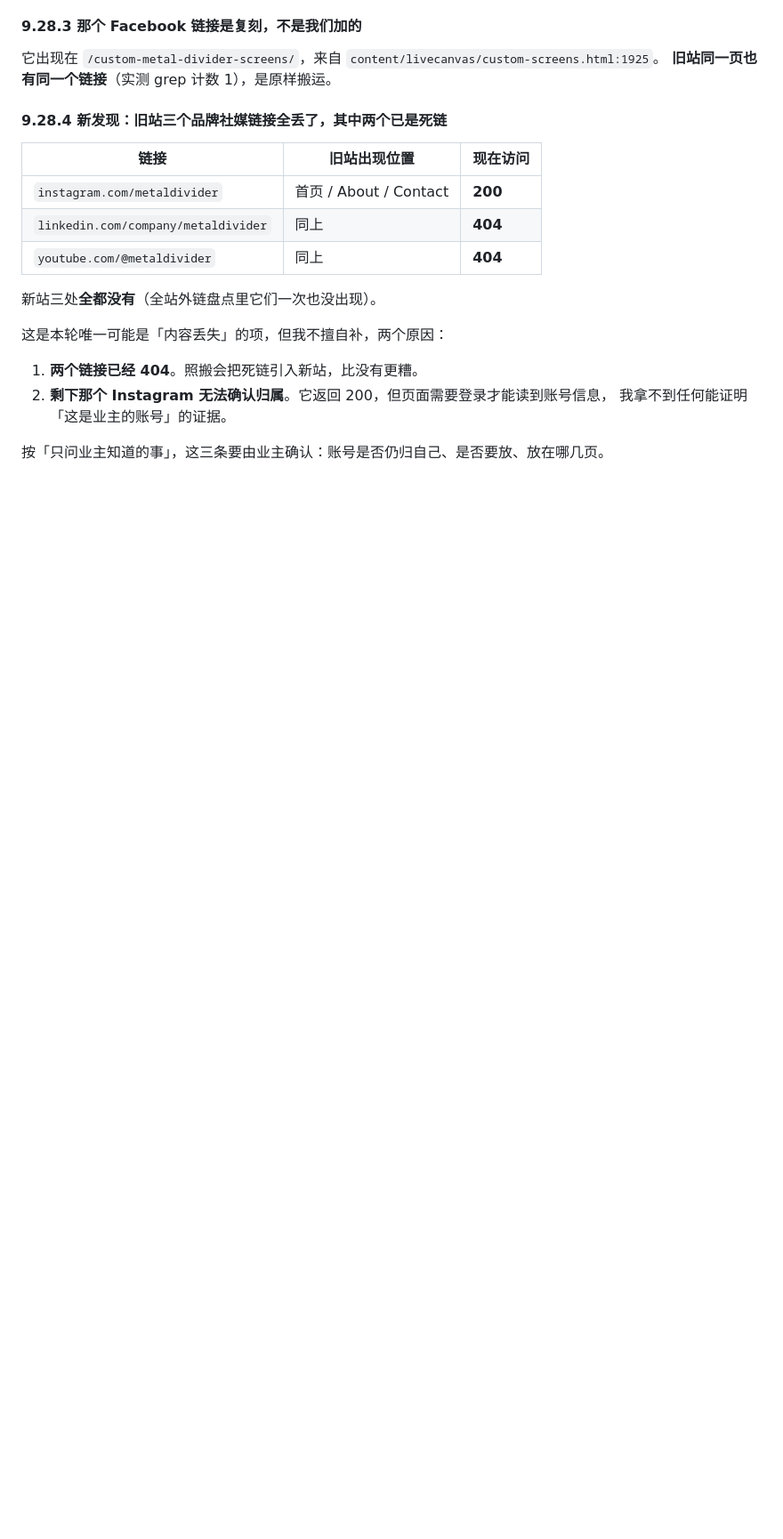
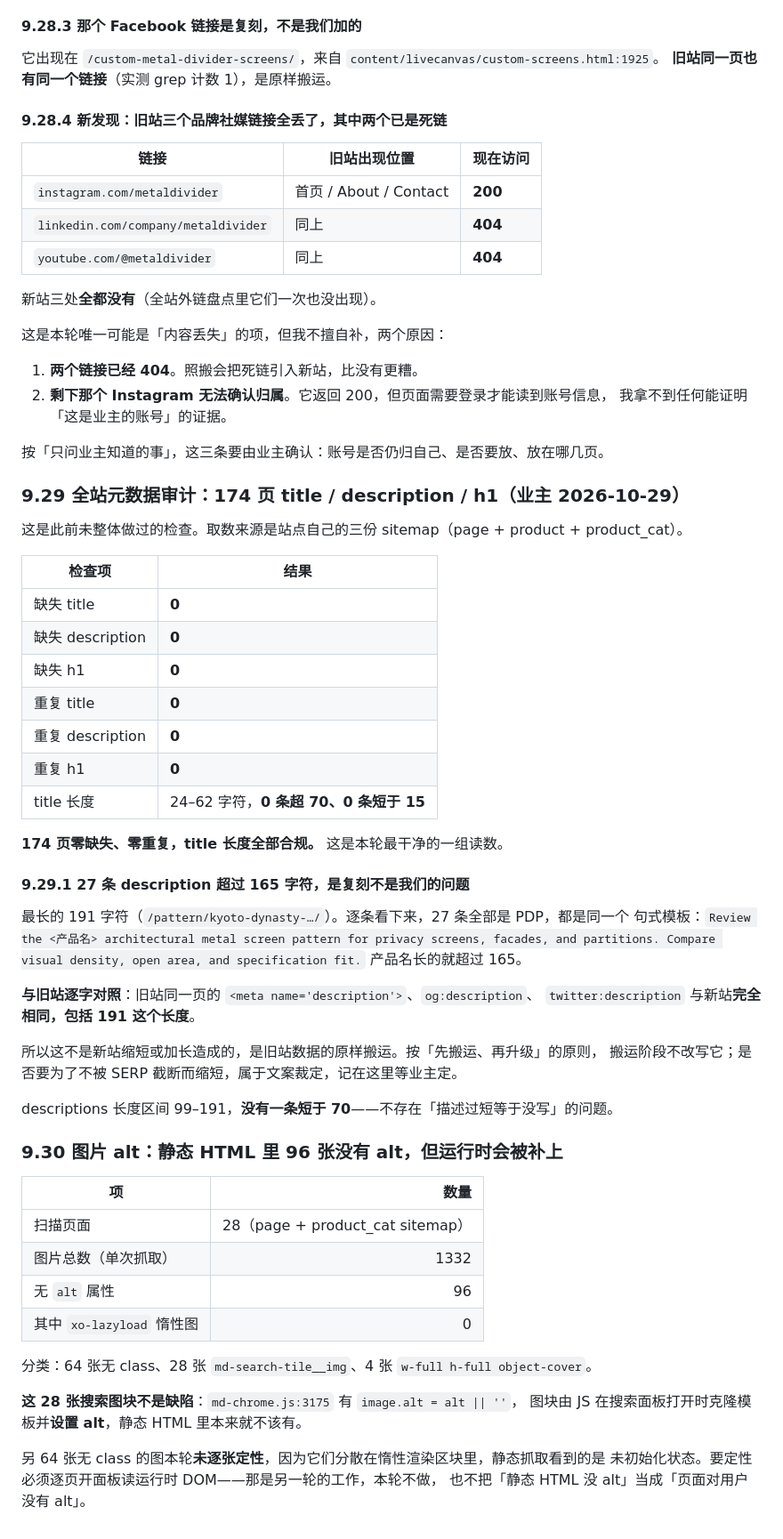
Before and after one commit to AssassinFlash/metal-divider, a Markdown page: docs/acceptance/2026-10-29-replica-gaps-and-shared-workspace.md, the part around the change. Shown at 89% size. GitHub-like rendering; blank space fills up the shorter version.

Commit message:
Audit metadata on all 174 pages, and locate where the missing alts come from

```diff
--- a/docs/acceptance/2026-10-29-replica-gaps-and-shared-workspace.md
+++ b/docs/acceptance/2026-10-29-replica-gaps-and-shared-workspace.md
@@ -1441,3 +1441,52 @@ broken internal links:   0
    我拿不到任何能证明「这是业主的账号」的证据。
 
 按「只问业主知道的事」，这三条要由业主确认：账号是否仍归自己、是否要放、放在哪几页。
+
+### 9.29 全站元数据审计：174 页 title / description / h1（业主 2026-10-29）
+
+这是此前未整体做过的检查。取数来源是站点自己的三份 sitemap（page + product + product_cat）。
+
+| 检查项 | 结果 |
+|---|---|
+| 缺失 title | **0** |
+| 缺失 description | **0** |
+| 缺失 h1 | **0** |
+| 重复 title | **0** |
+| 重复 description | **0** |
+| 重复 h1 | **0** |
+| title 长度 | 24–62 字符，**0 条超 70、0 条短于 15** |
+
+**174 页零缺失、零重复，title 长度全部合规。** 这是本轮最干净的一组读数。
+
+#### 9.29.1 27 条 description 超过 165 字符，是复刻不是我们的问题
+
+最长的 191 字符（`/pattern/kyoto-dynasty-…/`）。逐条看下来，27 条全部是 PDP，都是同一个
+句式模板：`Review the <产品名> architectural metal screen pattern for privacy screens,
+facades, and partitions. Compare visual density, open area, and specification fit.`
+产品名长的就超过 165。
+
+**与旧站逐字对照**：旧站同一页的 `<meta name='description'>`、`og:description`、
+`twitter:description` 与新站**完全相同，包括 191 这个长度**。
+
+所以这不是新站缩短或加长造成的，是旧站数据的原样搬运。按「先搬运、再升级」的原则，
+搬运阶段不改写它；是否要为了不被 SERP 截断而缩短，属于文案裁定，记在这里等业主定。
+
+descriptions 长度区间 99–191，**没有一条短于 70**——不存在「描述过短等于没写」的问题。
+
+### 9.30 图片 alt：静态 HTML 里 96 张没有 alt，但运行时会被补上
+
+| 项 | 数量 |
+|---|---:|
+| 扫描页面 | 28（page + product_cat sitemap） |
+| 图片总数（单次抓取） | 1332 |
+| 无 `alt` 属性 | 96 |
+| 其中 `xo-lazyload` 惰性图 | 0 |
+
+分类：64 张无 class、28 张 `md-search-tile__img`、4 张 `w-full h-full object-cover`。
+
+**这 28 张搜索图块不是缺陷**：`md-chrome.js:3175` 有 `image.alt = alt || ''`，
+图块由 JS 在搜索面板打开时克隆模板并**设置 alt**，静态 HTML 里本来就不该有。
+
+另 64 张无 class 的图本轮**未逐张定性**，因为它们分散在惰性渲染区块里，静态抓取看到的是
+未初始化状态。要定性必须逐页开面板读运行时 DOM——那是另一轮的工作，本轮不做，
+也不把「静态 HTML 没 alt」当成「页面对用户没有 alt」。
```
